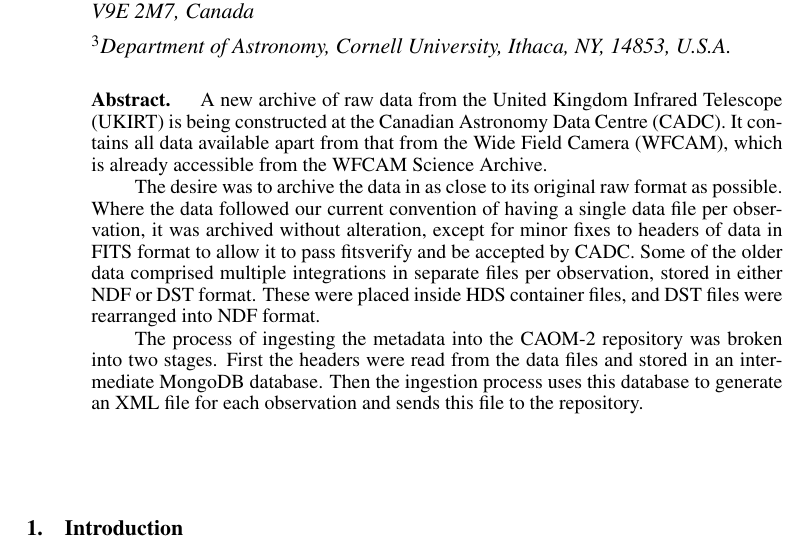
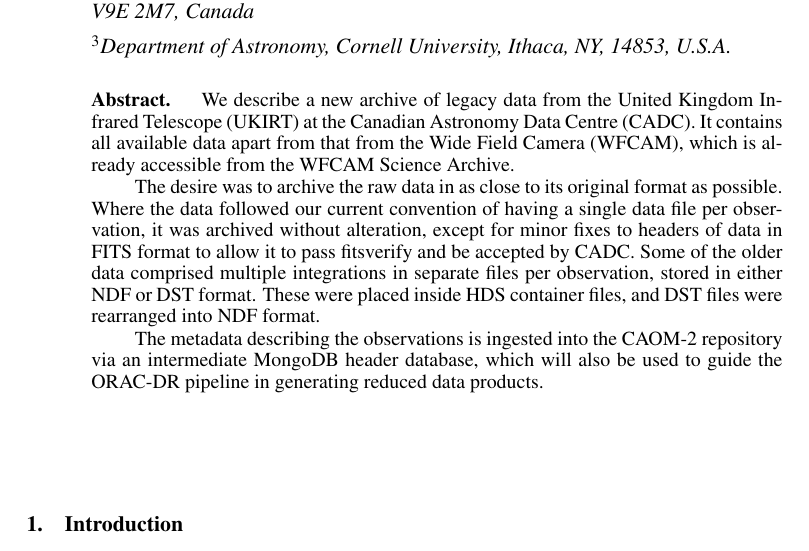
Before and after one commit to grahambell/adass-2013-ukirt-caom2, a LaTeX paper (proc/P01.tex): part of page 1 of 4, cut so that both start at the same text. Compiled offline with pdfLaTeX.

Commit message:
Abbreviate abstract.
Since some of it was repeated elsewhere.

```diff
--- a/proc/P01.tex
+++ b/proc/P01.tex
@@ -19,13 +19,13 @@
 \affil{$^3$Department of Astronomy, Cornell University, Ithaca, NY, 14853, U.S.A.}}
 
 \begin{abstract}
-A new archive of raw data from the United Kingdom Infrared
-Telescope (UKIRT) is being constructed at the Canadian Astronomy
-Data Centre (CADC).  It contains all data available apart from
+We describe a  new archive of legacy data from the United Kingdom Infrared
+Telescope (UKIRT) at the Canadian Astronomy
+Data Centre (CADC).  It contains all available data apart from
 that from the Wide Field Camera (WFCAM), which is already
 accessible from the WFCAM Science Archive.
 
-The desire was to archive the data in as close to its original raw
+The desire was to archive the raw data in as close to its original
 format as possible.  Where the data followed our current convention
 of having a single data file per observation, it was archived
 without alteration, except for minor fixes to headers of data in
@@ -35,11 +35,11 @@ files per observation, stored in either NDF or DST format. These
 were placed inside HDS container files, and DST files were rearranged
 into NDF format.
 
-The process of ingesting the metadata into the CAOM-2 repository
-was broken into two stages.  First the headers were read from
-the data files and stored in an intermediate MongoDB database.
-Then the ingestion process uses this database to generate an XML
-file for each observation and sends this file to the repository.
+The metadata describing the observations is
+ingested into the CAOM-2 repository via an
+intermediate MongoDB header database, which will
+also be used to guide the ORAC-DR pipeline
+in generating reduced data products.
 \end{abstract}
 
 \section{Introduction}
```
